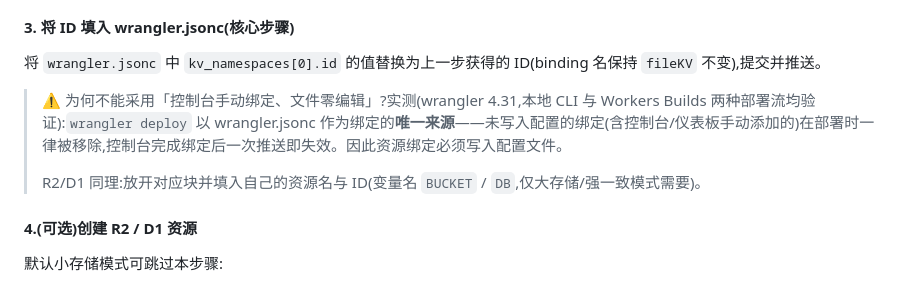
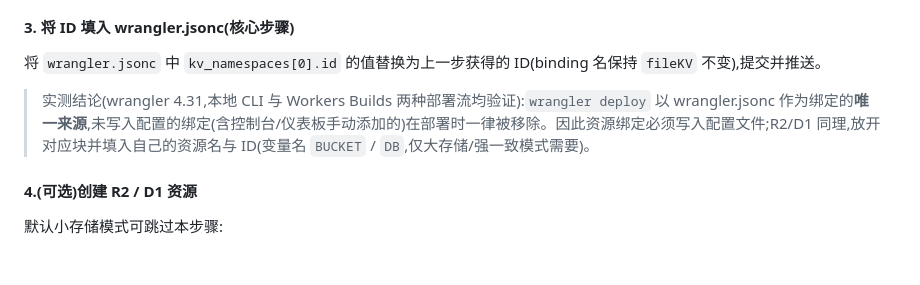
Before and after one commit to Billy775326/file-relay, a Markdown page: README.md, the part around the change. Drawn GitHub-style; blank space fills up the shorter version.

Commit message:
docs: 绑定说明改为陈述式,去掉警示与问答语气

```diff
--- a/README.md
+++ b/README.md
@@ -126,9 +126,7 @@ npm run db:remote                          # 远端建表;本地调试使用 npm
 
 将 `wrangler.jsonc` 中 `kv_namespaces[0].id` 的值替换为上一步获得的 ID(binding 名保持 `fileKV` 不变),提交并推送。
 
-> ⚠️ 为何不能采用「控制台手动绑定、文件零编辑」?实测(wrangler 4.31,本地 CLI 与 Workers Builds 两种部署流均验证):`wrangler deploy` 以 wrangler.jsonc 作为绑定的**唯一来源**——未写入配置的绑定(含控制台/仪表板手动添加的)在部署时一律被移除,控制台完成绑定后一次推送即失效。因此资源绑定必须写入配置文件。
->
-> R2/D1 同理:放开对应块并填入自己的资源名与 ID(变量名 `BUCKET` / `DB`,仅大存储/强一致模式需要)。
+> 实测结论(wrangler 4.31,本地 CLI 与 Workers Builds 两种部署流均验证):`wrangler deploy` 以 wrangler.jsonc 作为绑定的**唯一来源**,未写入配置的绑定(含控制台/仪表板手动添加的)在部署时一律被移除。因此资源绑定必须写入配置文件;R2/D1 同理,放开对应块并填入自己的资源名与 ID(变量名 `BUCKET` / `DB`,仅大存储/强一致模式需要)。
 
 #### 4.(可选)创建 R2 / D1 资源
 
```
